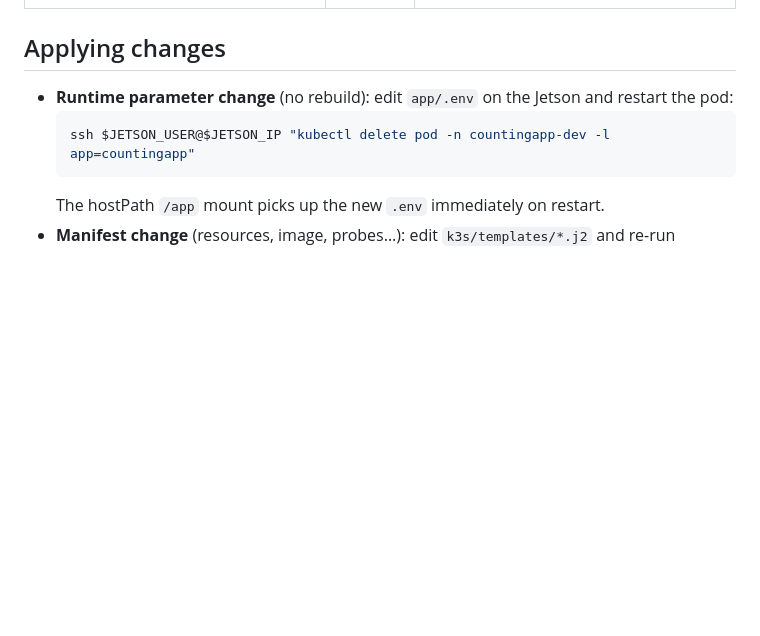
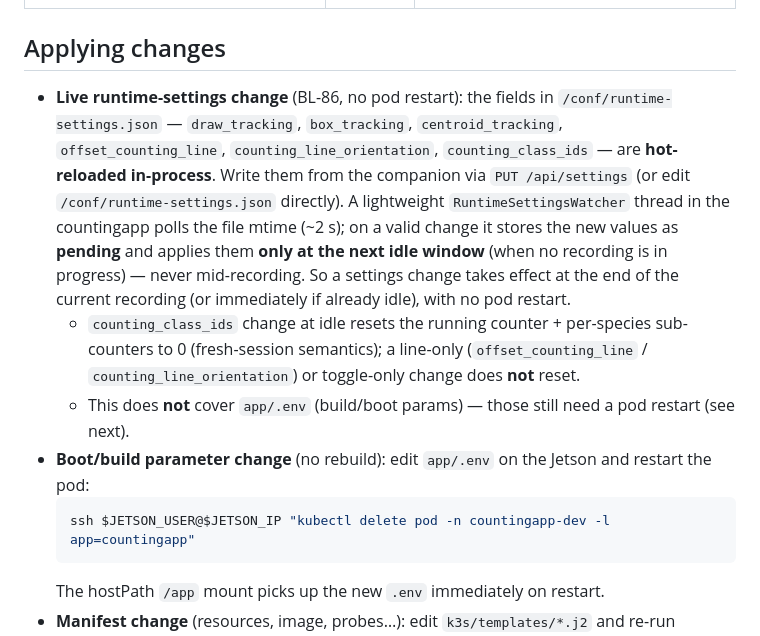
Before and after one commit to wloonis/animal-counter, a Markdown page: docs/04_configuration.md, the part around the change. Drawn GitHub-style; blank space fills up the shorter version.

Commit message:
docs(config): document BL-86 hot-reload of /conf runtime-settings (idle-gated, no pod restart) (#111)

````diff
--- a/docs/04_configuration.md
+++ b/docs/04_configuration.md
@@ -115,8 +115,25 @@ existing `runtime-settings.json` and `.arret_requested` from `/files` to
 
 ## Applying changes
 
-- **Runtime parameter change** (no rebuild): edit `app/.env` on the Jetson and
-  restart the pod:
+- **Live runtime-settings change** (BL-86, no pod restart): the fields in
+  `/conf/runtime-settings.json` — `draw_tracking`, `box_tracking`,
+  `centroid_tracking`, `offset_counting_line`, `counting_line_orientation`,
+  `counting_class_ids` — are **hot-reloaded in-process**. Write them from the
+  companion via `PUT /api/settings` (or edit `/conf/runtime-settings.json`
+  directly). A lightweight `RuntimeSettingsWatcher` thread in the countingapp
+  polls the file mtime (~2 s); on a valid change it stores the new values as
+  **pending** and applies them **only at the next idle window** (when no
+  recording is in progress) — never mid-recording. So a settings change takes
+  effect at the end of the current recording (or immediately if already idle),
+  with no pod restart.
+  - `counting_class_ids` change at idle resets the running counter +
+    per-species sub-counters to 0 (fresh-session semantics); a line-only
+    (`offset_counting_line` / `counting_line_orientation`) or toggle-only
+    change does **not** reset.
+  - This does **not** cover `app/.env` (build/boot params) — those still need
+    a pod restart (see next).
+- **Boot/build parameter change** (no rebuild): edit `app/.env` on the Jetson
+  and restart the pod:
   ```bash
   ssh $JETSON_USER@$JETSON_IP "kubectl delete pod -n countingapp-dev -l app=countingapp"
   ```
````
